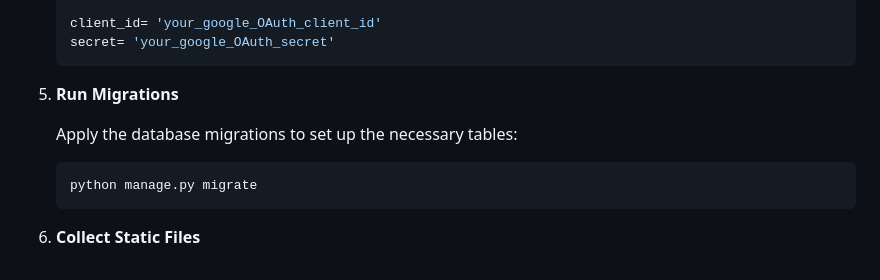
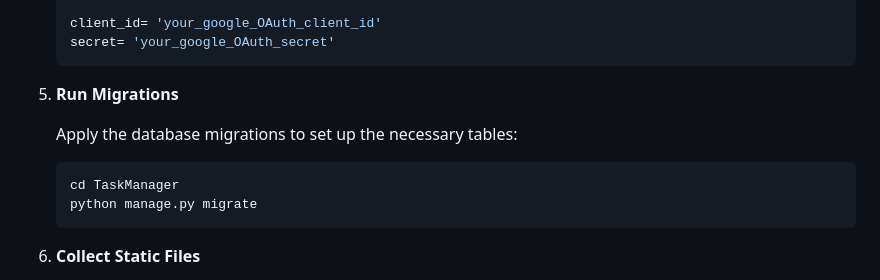
Before and after one commit to rmkbirla/TaskManagerApp, a Markdown page: README.md, the part around the change. Rendered like a GitHub page.

````diff
--- a/README.md
+++ b/README.md
@@ -72,6 +72,7 @@ You can run the project in two ways: by directly installing the required depende
    Apply the database migrations to set up the necessary tables:
 
    ```bash
+   cd TaskManager
    python manage.py migrate
    ```
 
````
